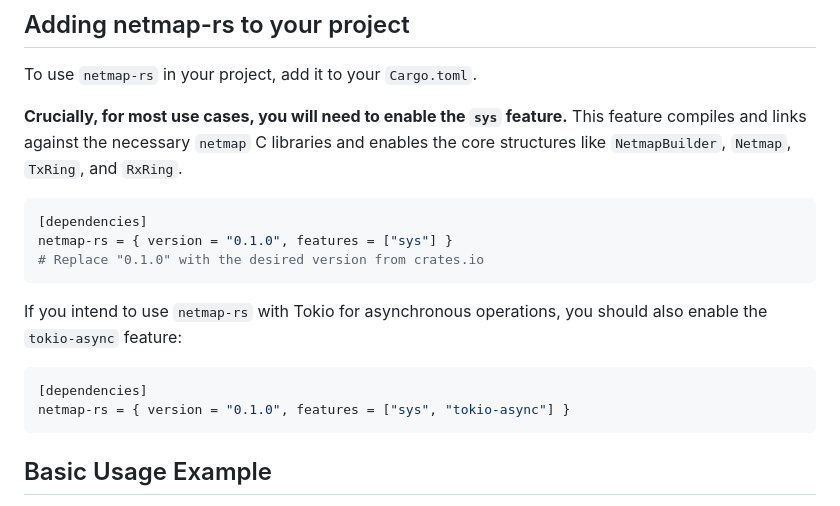
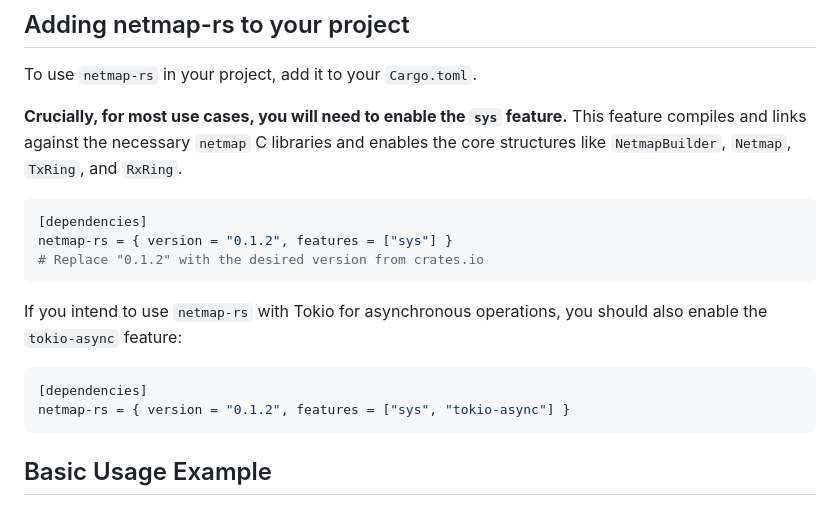
Before and after one commit to Kyle6012/netmap-rs, a Markdown page: README.md, the part around the change. Rendered like a GitHub page.

````diff
--- a/README.md
+++ b/README.md
@@ -17,15 +17,15 @@ To use `netmap-rs` in your project, add it to your `Cargo.toml`.
 
 ```toml
 [dependencies]
-netmap-rs = { version = "0.1.0", features = ["sys"] }
-# Replace "0.1.0" with the desired version from crates.io
+netmap-rs = { version = "0.1.2", features = ["sys"] }
+# Replace "0.1.2" with the desired version from crates.io
 ```
 
 If you intend to use `netmap-rs` with Tokio for asynchronous operations, you should also enable the `tokio-async` feature:
 
 ```toml
 [dependencies]
-netmap-rs = { version = "0.1.0", features = ["sys", "tokio-async"] }
+netmap-rs = { version = "0.1.2", features = ["sys", "tokio-async"] }
 ```
 
 ## Basic Usage Example
````
